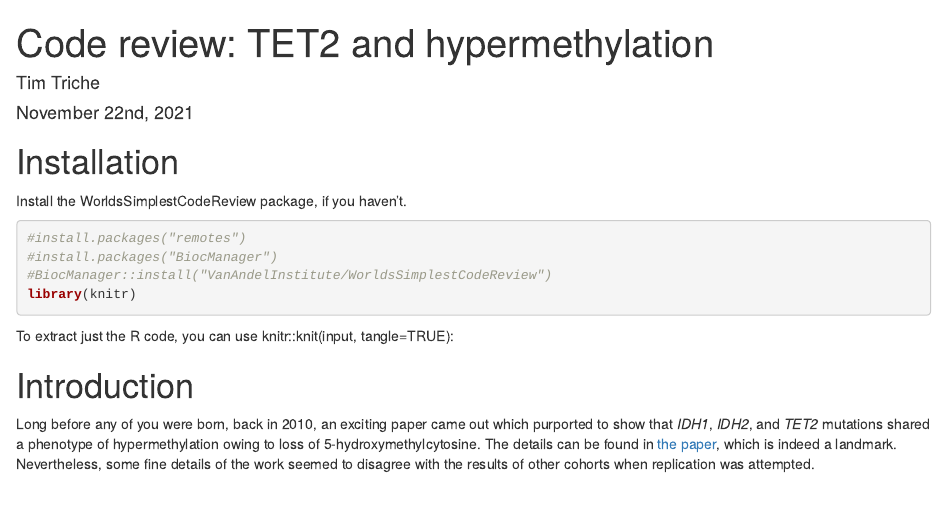
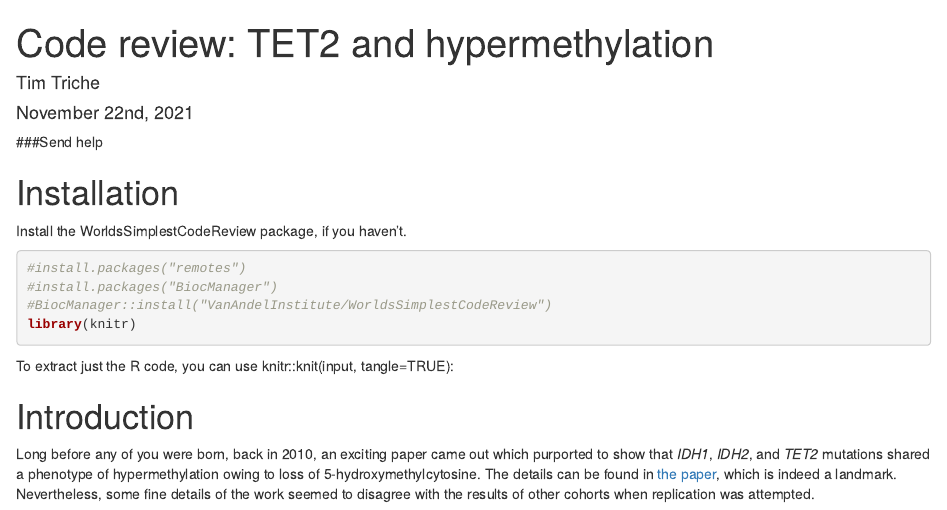
Before and after one commit to VanAndelInstitute/WorldsSimplestCodeReview, an R Markdown document (vignettes/TET2.Rmd): the page in a window 1100 px wide, from its top. Rendered offline with R 4.5, knitr and Pandoc, with nearby package versions; some code elsewhere in the file could not run offline.

Commit message:
Update TET2.Rmd

````diff
--- a/vignettes/TET2.Rmd
+++ b/vignettes/TET2.Rmd
@@ -10,6 +10,7 @@ vignette: >
   %\VignetteEngine{knitr::rmarkdown}
   \usepackage[utf8]{inputenc}
 ---
+###Send help
 
 ```{r setup, include=FALSE}
 knitr::opts_chunk$set(echo = TRUE)
````
